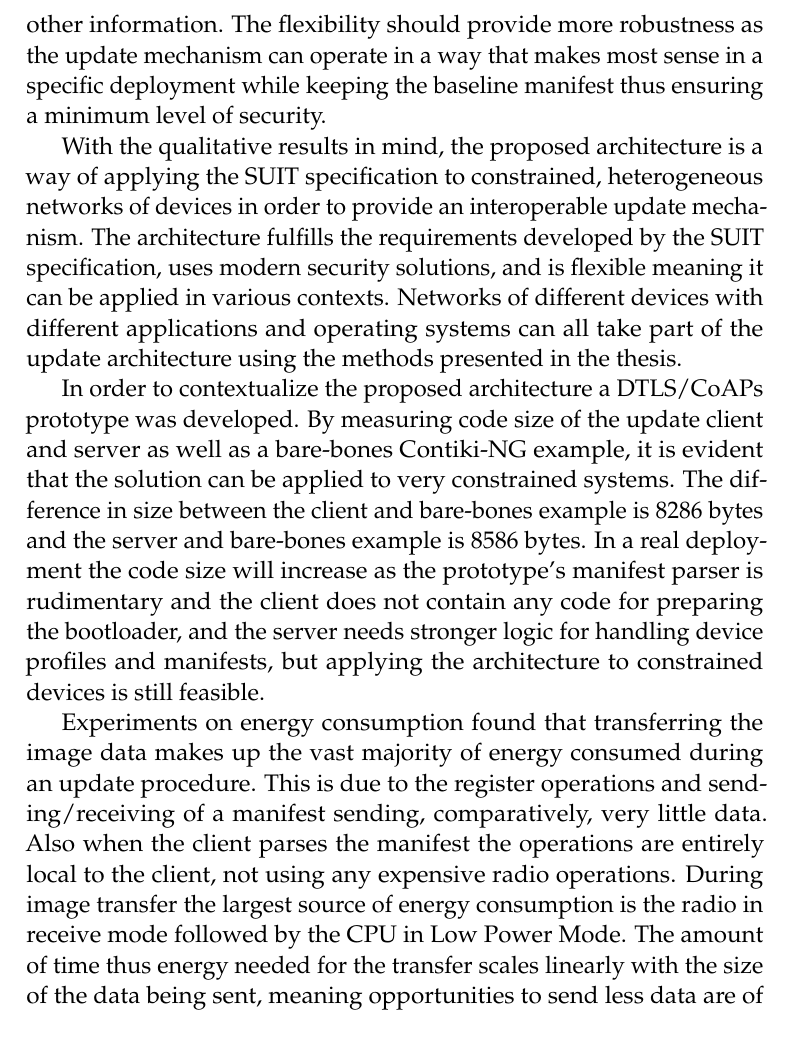
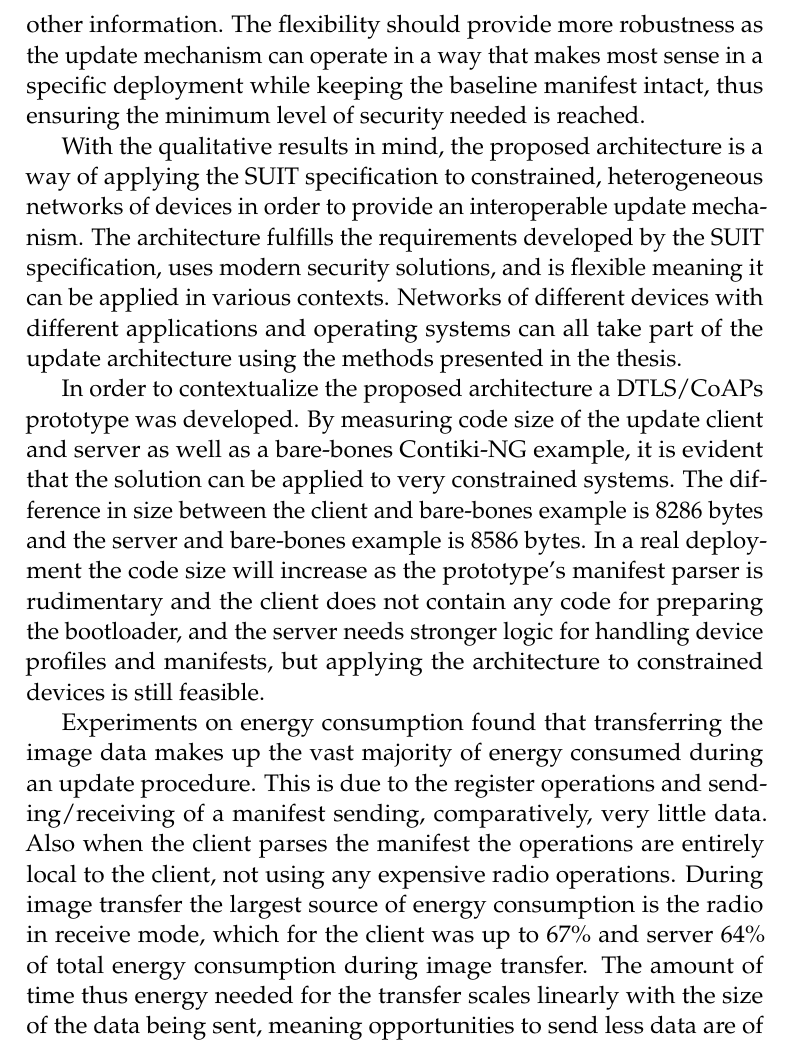
Before and after one commit to SimonCarlson/thesis, a LaTeX document (transcript/5-discussion.tex): part of page 2 of 4, cut so that both start at the same text. Compiled offline with pdfLaTeX.

Commit message:
Mention of how large the radio receive energy consumption was

```diff
--- a/transcript/5-discussion.tex
+++ b/transcript/5-discussion.tex
@@ -42,7 +42,8 @@ reasoning was to provide a minimal manifest implementation thus reducing size an
 complexity while allowing for custom implementations of new pre/postconditions,
 directives, and other information. The flexibility should provide more robustness as the
 update mechanism can operate in a way that makes most sense in a specific deployment while
-keeping the baseline manifest thus ensuring a minimum level of security.
+keeping the baseline manifest intact, thus ensuring the minimum level of security needed
+is reached.
 
 With the qualitative results in mind, the proposed architecture is a way of applying the
 SUIT specification to constrained, heterogeneous networks of devices in order to provide
@@ -67,10 +68,10 @@ majority of energy consumed during an update procedure. This is due to the regis
 operations and sending/receiving of a manifest sending, comparatively, very little data.
 Also when the client parses the manifest the operations are entirely local to the client,
 not using any expensive radio operations. During image transfer the largest source of
-energy consumption is the radio in receive mode followed by the CPU in Low Power Mode. The
-amount of time thus energy needed for the transfer scales linearly with the size of the
-data being sent, meaning opportunities to send less data are of importance when it comes
-to saving energy.
+energy consumption is the radio in receive mode, which for the client was up to 67\% and
+server 64\% of total energy consumption during image transfer. The amount of time thus energy needed for the transfer scales linearly with
+the size of the data being sent, meaning opportunities to send less data are of importance
+when it comes to saving energy.
 
 The architecture introduces some communication overhead on the application layer when
 sending both manifest and image data. When encrypting with COSE a 8-byte tag is added to
```
